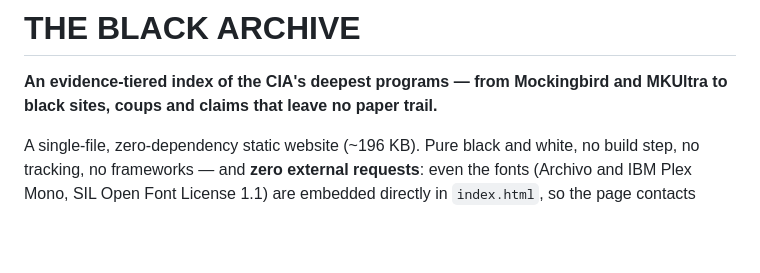
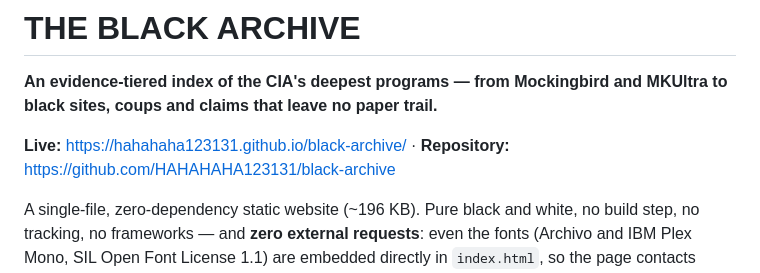
Before and after one commit to HAHAHAHA123131/black-archive, a Markdown page: README.md, the part around the change. Rendered like a GitHub page; blank space fills up the shorter version.

Commit message:
README: add live site and repository links

```diff
--- a/README.md
+++ b/README.md
@@ -1,6 +1,8 @@
 # THE BLACK ARCHIVE
 
 **An evidence-tiered index of the CIA's deepest programs — from Mockingbird and MKUltra to black sites, coups and claims that leave no paper trail.**
+
+**Live:** https://hahahaha123131.github.io/black-archive/ · **Repository:** https://github.com/HAHAHAHA123131/black-archive
 
 A single-file, zero-dependency static website (~196 KB). Pure black and white, no build step, no tracking, no frameworks — and **zero external requests**: even the fonts (Archivo and IBM Plex Mono, SIL Open Font License 1.1) are embedded directly in `index.html`, so the page contacts nothing but its own host when you load it.
 
```
